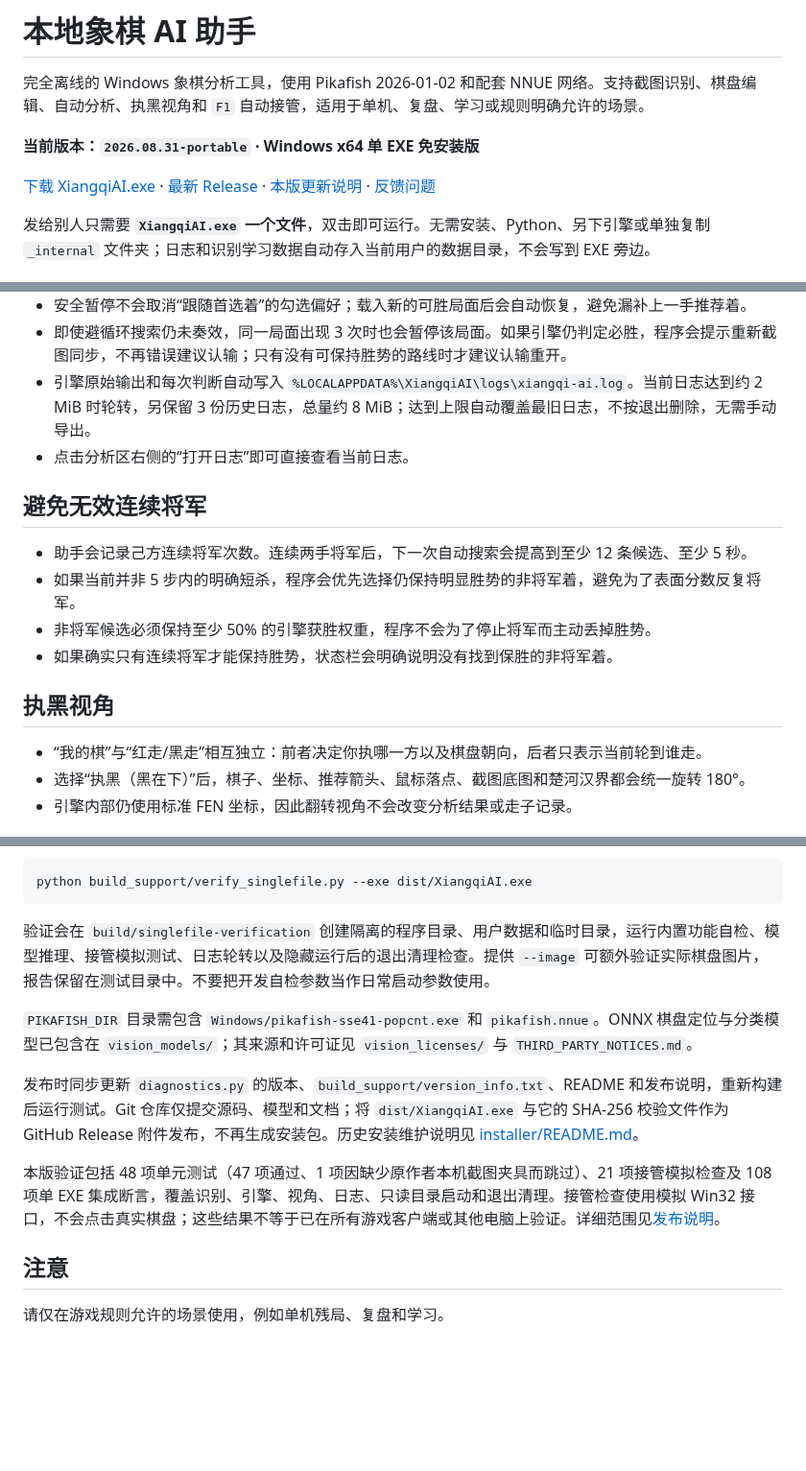
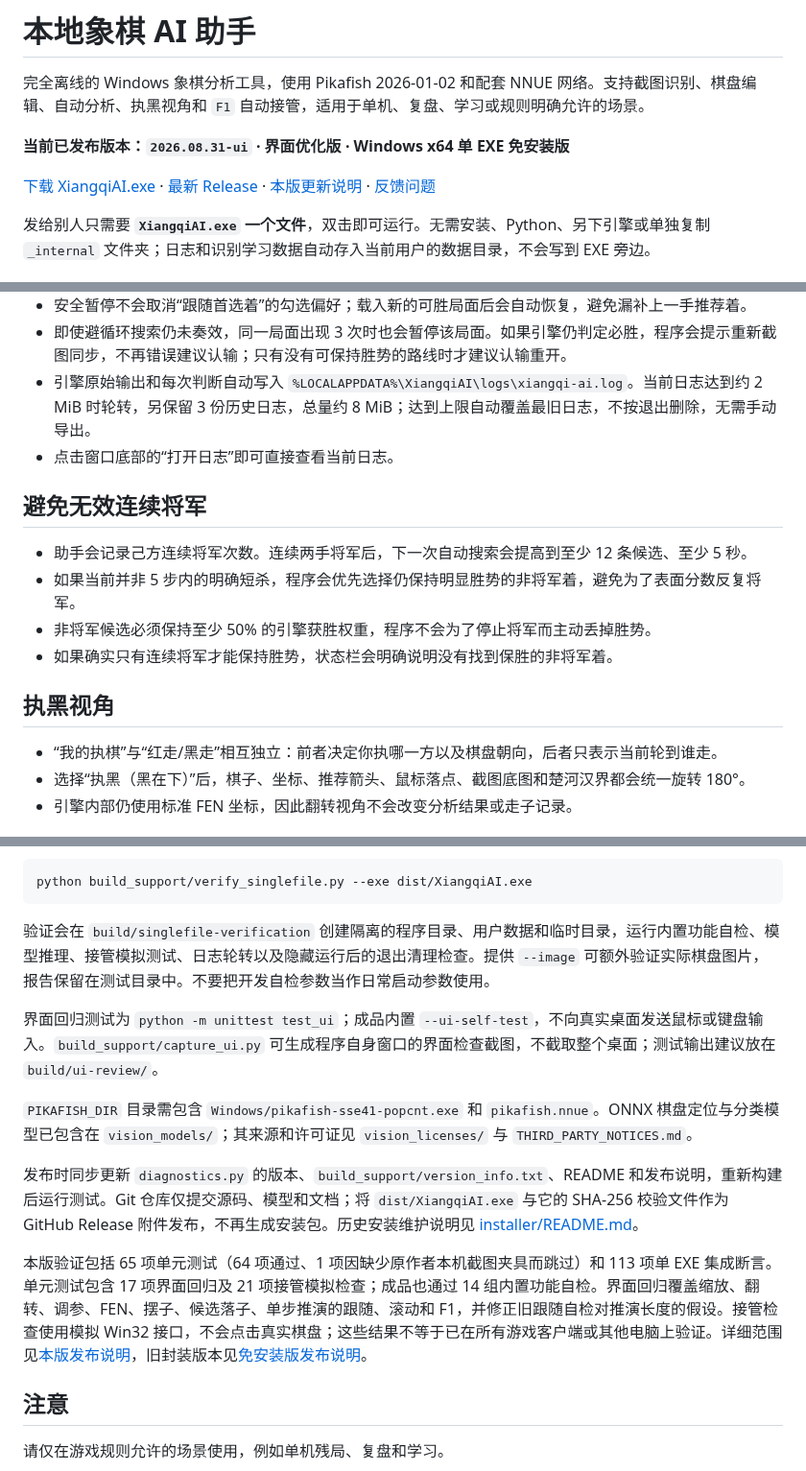
Before and after one commit to diyishaoshuai/xiangqi-ai-assistant, a Markdown page: README.md, 3 parts joined by grey strips. Shown at 96% size. Rendered like a GitHub page; blank space fills up the shorter version.

```diff
--- a/README.md
+++ b/README.md
@@ -2,5 +2,5 @@
 
 完全离线的 Windows 象棋分析工具，使用 Pikafish 2026-01-02 和配套 NNUE 网络。支持截图识别、棋盘编辑、自动分析、执黑视角和 `F1` 自动接管，适用于单机、复盘、学习或规则明确允许的场景。
 
-**当前版本：`2026.08.31-portable` · Windows x64 单 EXE 免安装版**
+**当前已发布版本：`2026.08.31-ui` · 界面优化版 · Windows x64 单 EXE 免安装版**
 
@@ -71,7 +84,7 @@
 - 安全暂停不会取消“跟随首选着”的勾选偏好；载入新的可胜局面后会自动恢复，避免漏补上一手推荐着。
 - 即使避循环搜索仍未奏效，同一局面出现 3 次时也会暂停该局面。如果引擎仍判定必胜，程序会提示重新截图同步，不再错误建议认输；只有没有可保持胜势的路线时才建议认输重开。
 - 引擎原始输出和每次判断自动写入 `%LOCALAPPDATA%\XiangqiAI\logs\xiangqi-ai.log`。当前日志达到约 2 MiB 时轮转，另保留 3 份历史日志，总量约 8 MiB；达到上限自动覆盖最旧日志，不按退出删除，无需手动导出。
-- 点击分析区右侧的“打开日志”即可直接查看当前日志。
+- 点击窗口底部的“打开日志”即可直接查看当前日志。
 
 ## 避免无效连续将军
 
@@ -82,7 +95,7 @@
 
 ## 执黑视角
 
-- “我的棋”与“红走/黑走”相互独立：前者决定你执哪一方以及棋盘朝向，后者只表示当前轮到谁走。
+- “我的执棋”与“红走/黑走”相互独立：前者决定你执哪一方以及棋盘朝向，后者只表示当前轮到谁走。
 - 选择“执黑（黑在下）”后，棋子、坐标、推荐箭头、鼠标落点、截图底图和楚河汉界都会统一旋转 180°。
 - 引擎内部仍使用标准 FEN 坐标，因此翻转视角不会改变分析结果或走子记录。
 
@@ -201,11 +214,13 @@ python build_support/verify_singlefile.py --exe dist/XiangqiAI.exe
 
 验证会在 `build/singlefile-verification` 创建隔离的程序目录、用户数据和临时目录，运行内置功能自检、模型推理、接管模拟测试、日志轮转以及隐藏运行后的退出清理检查。提供 `--image` 可额外验证实际棋盘图片，报告保留在测试目录中。不要把开发自检参数当作日常启动参数使用。
 
+界面回归测试为 `python -m unittest test_ui`；成品内置 `--ui-self-test`，不向真实桌面发送鼠标或键盘输入。`build_support/capture_ui.py` 可生成程序自身窗口的界面检查截图，不截取整个桌面；测试输出建议放在 `build/ui-review/`。
+
 `PIKAFISH_DIR` 目录需包含 `Windows/pikafish-sse41-popcnt.exe` 和 `pikafish.nnue`。ONNX 棋盘定位与分类模型已包含在 `vision_models/`；其来源和许可证见 `vision_licenses/` 与 `THIRD_PARTY_NOTICES.md`。
 
 发布时同步更新 `diagnostics.py` 的版本、`build_support/version_info.txt`、README 和发布说明，重新构建后运行测试。Git 仓库仅提交源码、模型和文档；将 `dist/XiangqiAI.exe` 与它的 SHA-256 校验文件作为 GitHub Release 附件发布，不再生成安装包。历史安装维护说明见 [installer/README.md](installer/README.md)。
 
-本版验证包括 48 项单元测试（47 项通过、1 项因缺少原作者本机截图夹具而跳过）、21 项接管模拟检查及 108 项单 EXE 集成断言，覆盖识别、引擎、视角、日志、只读目录启动和退出清理。接管检查使用模拟 Win32 接口，不会点击真实棋盘；这些结果不等于已在所有游戏客户端或其他电脑上验证。详细范围见[发布说明](docs/releases/v2026.08.31-portable.md)。
+本版验证包括 65 项单元测试（64 项通过、1 项因缺少原作者本机截图夹具而跳过）和 113 项单 EXE 集成断言。单元测试包含 17 项界面回归及 21 项接管模拟检查；成品也通过 14 组内置功能自检。界面回归覆盖缩放、翻转、调参、FEN、摆子、候选落子、单步推演的跟随、滚动和 F1，并修正旧跟随自检对推演长度的假设。接管检查使用模拟 Win32 接口，不会点击真实棋盘；这些结果不等于已在所有游戏客户端或其他电脑上验证。详细范围见[本版发布说明](docs/releases/v2026.08.31-ui.md)，旧封装版本见[免安装版发布说明](docs/releases/v2026.08.31-portable.md)。
 
 ## 注意
 
```
Also changed, not shown: other parts of README.md (+18 -5 lines), docs/releases/v2026.08.31-ui.md (added, +44 -0 lines), docs/images/workspace.png (added), 8 other files.
